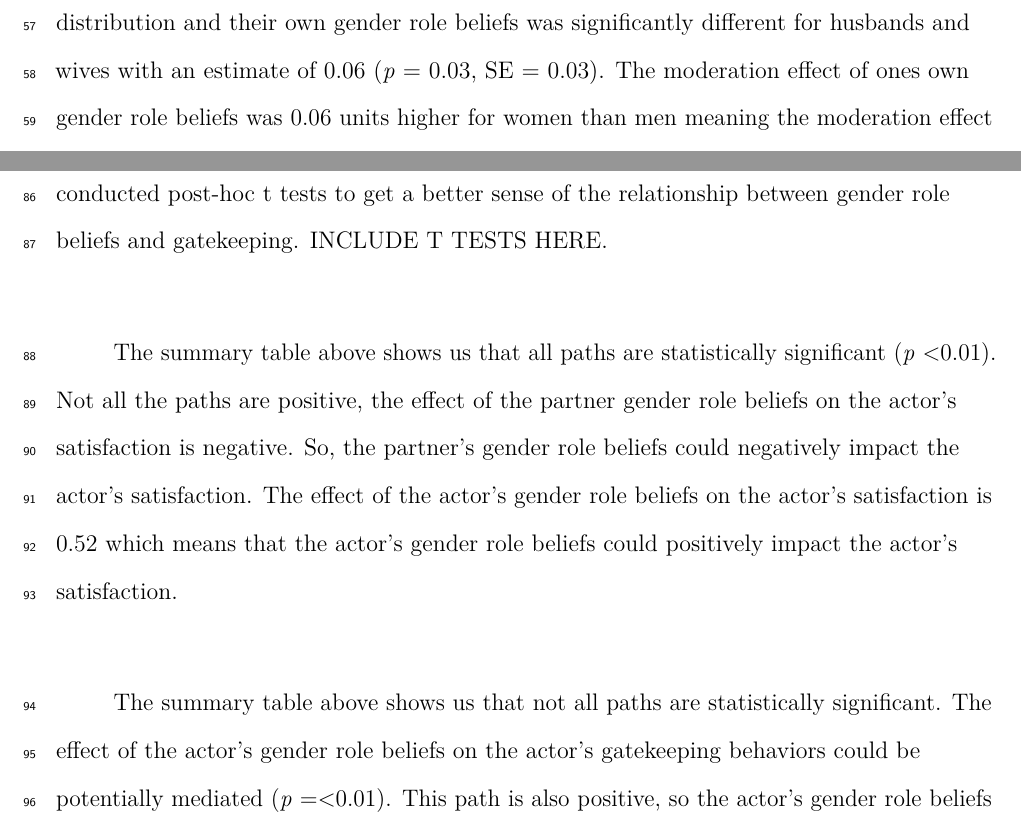
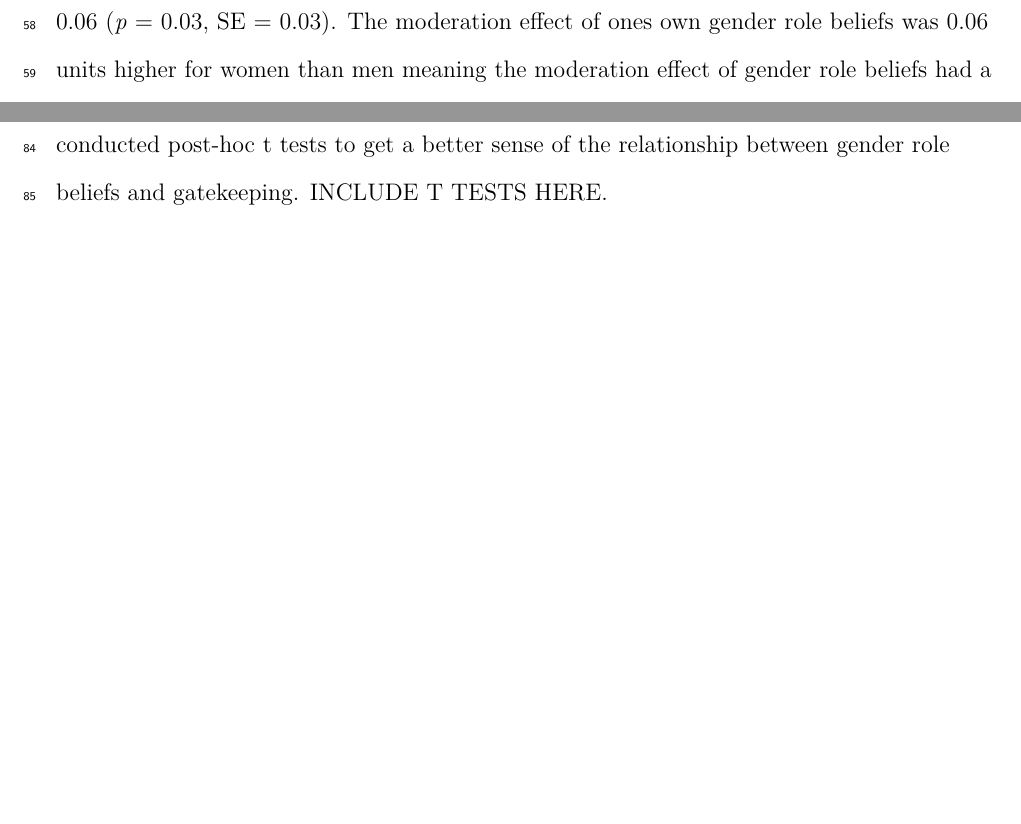
Before and after one commit to agoswa/housework_analysis, a LaTeX paper (results.tex): two parts of pages 6 and 7 of 8 before the commit and two parts of pages 6 and 7 of 7 after it, joined at a grey line, cut at the place of the change, the shorter picture padded with empty space. Compiled offline with pdfLaTeX.

Commit message:
last changes Carlotta

```diff
--- a/results.tex
+++ b/results.tex
@@ -274,10 +272,6 @@ Linear models will be calculated for all paths to see whether all paths are sign
 As seen in figure 5, no significant relationship between gender role beliefs and satisfaction has been found, despite the moderating effect of gender role beliefs that has been found before. Because only the relationship between gender role beliefs and gatekeeping has been significant, a full mediation analysis was no longer appropriate to conduct.
 Instead, we conducted post-hoc t tests to get a better sense of the relationship between gender role beliefs and gatekeeping. INCLUDE T TESTS HERE.
 
-The summary table above shows us that all paths are statistically significant (\emph{p} \textless0.01). Not all the paths are positive, the effect of the partner gender role beliefs on the actor's satisfaction is negative. So, the partner's gender role beliefs could negatively impact the actor's satisfaction. The effect of the actor's gender role beliefs on the actor's satisfaction is 0.52 which means that the actor's gender role beliefs could positively impact the actor's satisfaction.
-
-The summary table above shows us that not all paths are statistically significant. The effect of the actor's gender role beliefs on the actor's gatekeeping behaviors could be potentially mediated (\emph{p} =\textless0.01). This path is also positive, so the actor's gender role beliefs could positively impact the actor's gatekeeping behaviors.
-
 \hypertarget{references}{%
 \section{References}\label{references}}
 
```
Also changed, not shown: results.pdf, results_files/figure-latex/unnamed-chunk-12-1.pdf, results_files/figure-latex/unnamed-chunk-12-1.png, results_files/figure-latex/unnamed-chunk-13-1.pdf, results_files/figure-latex/unnamed-chunk-13-1.png, results.tex (4 more changed lines), 1 other file.
